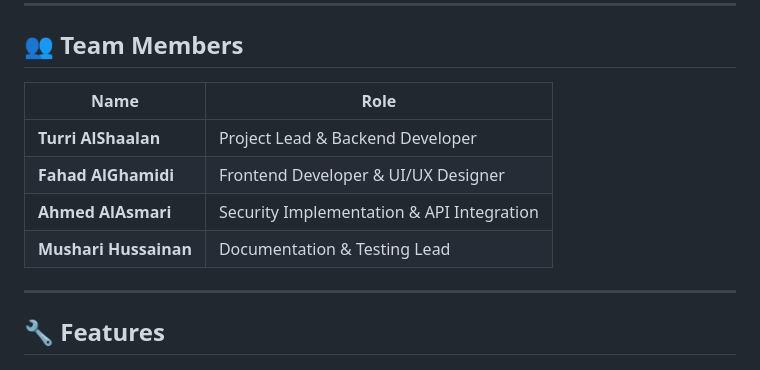
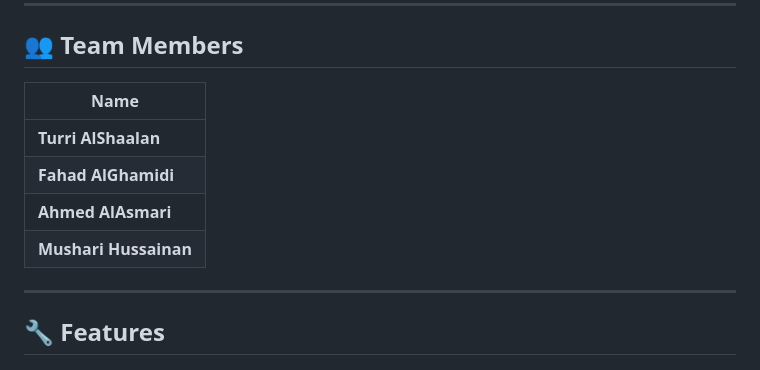
Before and after one commit to trookish/SecureCheck, a Markdown page: README.md, the part around the change. Drawn GitHub-style.

Commit message:
Refactor team members section in README.md for improved clarity

```diff
--- a/README.md
+++ b/README.md
@@ -12,12 +12,12 @@ This project was developed for the **IT420 Computer Ethics course** at **Al Imam
 
 ## 👥 Team Members
 
-| Name | Role |
-|------|------|
-| **Turri AlShaalan** | Project Lead & Backend Developer |
-| **Fahad AlGhamidi** | Frontend Developer & UI/UX Designer |
-| **Ahmed AlAsmari** | Security Implementation & API Integration |
-| **Mushari Hussainan** | Documentation & Testing Lead |
+| Name |
+|------|
+| **Turri AlShaalan** |
+| **Fahad AlGhamidi** |
+| **Ahmed AlAsmari** |
+| **Mushari Hussainan** |
 
 ---
 
```
